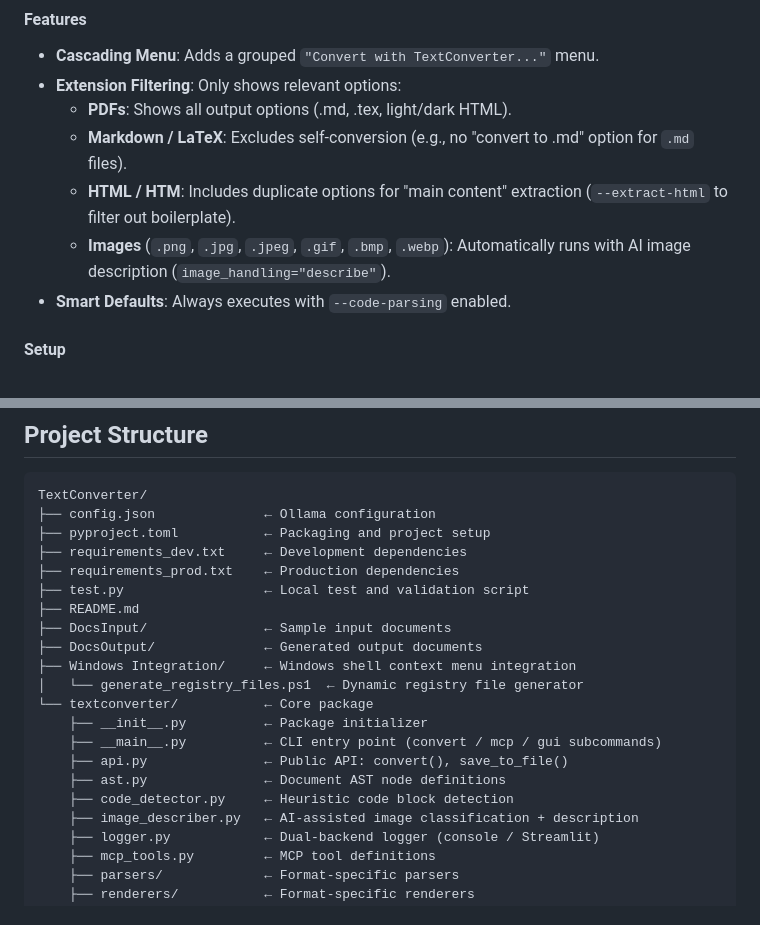
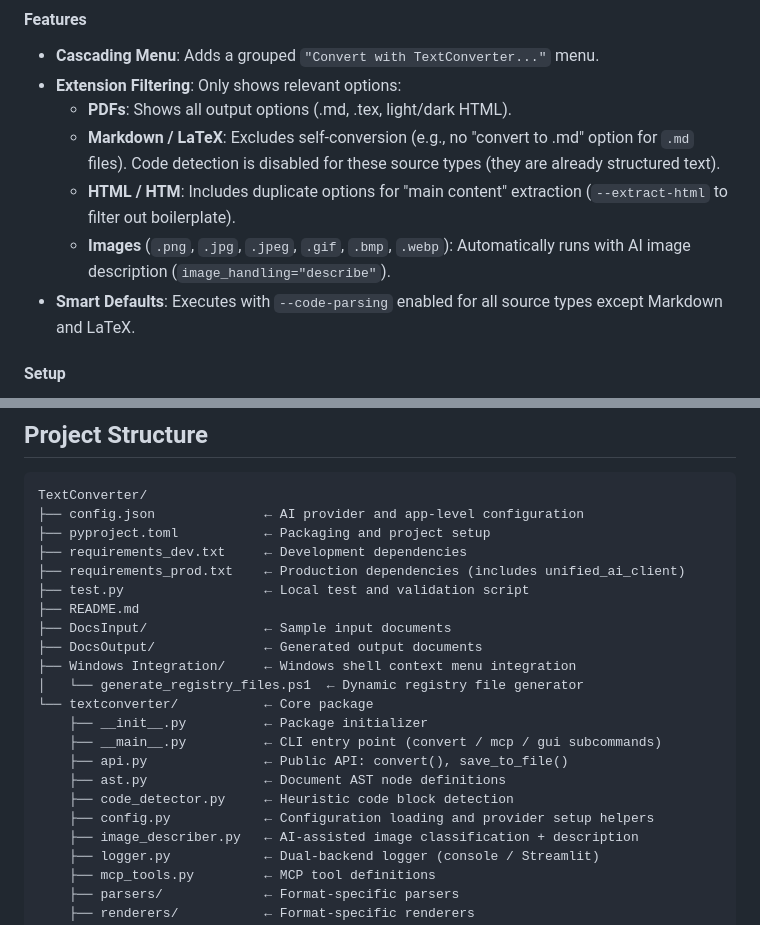
Before and after one commit to Kuig/TextConverter, a Markdown page: README.md, 2 parts joined by grey strips. Drawn GitHub-style.

````diff
--- a/README.md
+++ b/README.md
@@ -137,10 +156,10 @@ You can integrate `TextConverter` directly into the Windows Explorer right-click
 * **Cascading Menu**: Adds a grouped `"Convert with TextConverter..."` menu.
 * **Extension Filtering**: Only shows relevant options:
   * **PDFs**: Shows all output options (.md, .tex, light/dark HTML).
-  * **Markdown / LaTeX**: Excludes self-conversion (e.g., no "convert to .md" option for `.md` files).
+  * **Markdown / LaTeX**: Excludes self-conversion (e.g., no "convert to .md" option for `.md` files). Code detection is disabled for these source types (they are already structured text).
   * **HTML / HTM**: Includes duplicate options for "main content" extraction (`--extract-html` to filter out boilerplate).
   * **Images** (`.png`, `.jpg`, `.jpeg`, `.gif`, `.bmp`, `.webp`): Automatically runs with AI image description (`image_handling="describe"`).
-* **Smart Defaults**: Always executes with `--code-parsing` enabled.
+* **Smart Defaults**: Executes with `--code-parsing` enabled for all source types except Markdown and LaTeX.
 
 #### Setup
 1. Open a PowerShell terminal in the project root.
@@ -159,10 +178,10 @@ You can integrate `TextConverter` directly into the Windows Explorer right-click
 
 ```
 TextConverter/
-├── config.json              ← Ollama configuration
+├── config.json              ← AI provider and app-level configuration
 ├── pyproject.toml           ← Packaging and project setup
 ├── requirements_dev.txt     ← Development dependencies
-├── requirements_prod.txt    ← Production dependencies
+├── requirements_prod.txt    ← Production dependencies (includes unified_ai_client)
 ├── test.py                  ← Local test and validation script
 ├── README.md
 ├── DocsInput/               ← Sample input documents
@@ -175,6 +194,7 @@ TextConverter/
     ├── api.py               ← Public API: convert(), save_to_file()
     ├── ast.py               ← Document AST node definitions
     ├── code_detector.py     ← Heuristic code block detection
+    ├── config.py            ← Configuration loading and provider setup helpers
     ├── image_describer.py   ← AI-assisted image classification + description
     ├── logger.py            ← Dual-backend logger (console / Streamlit)
     ├── mcp_tools.py         ← MCP tool definitions
````
Also changed, not shown: other parts of README.md (+30 -11 lines).
